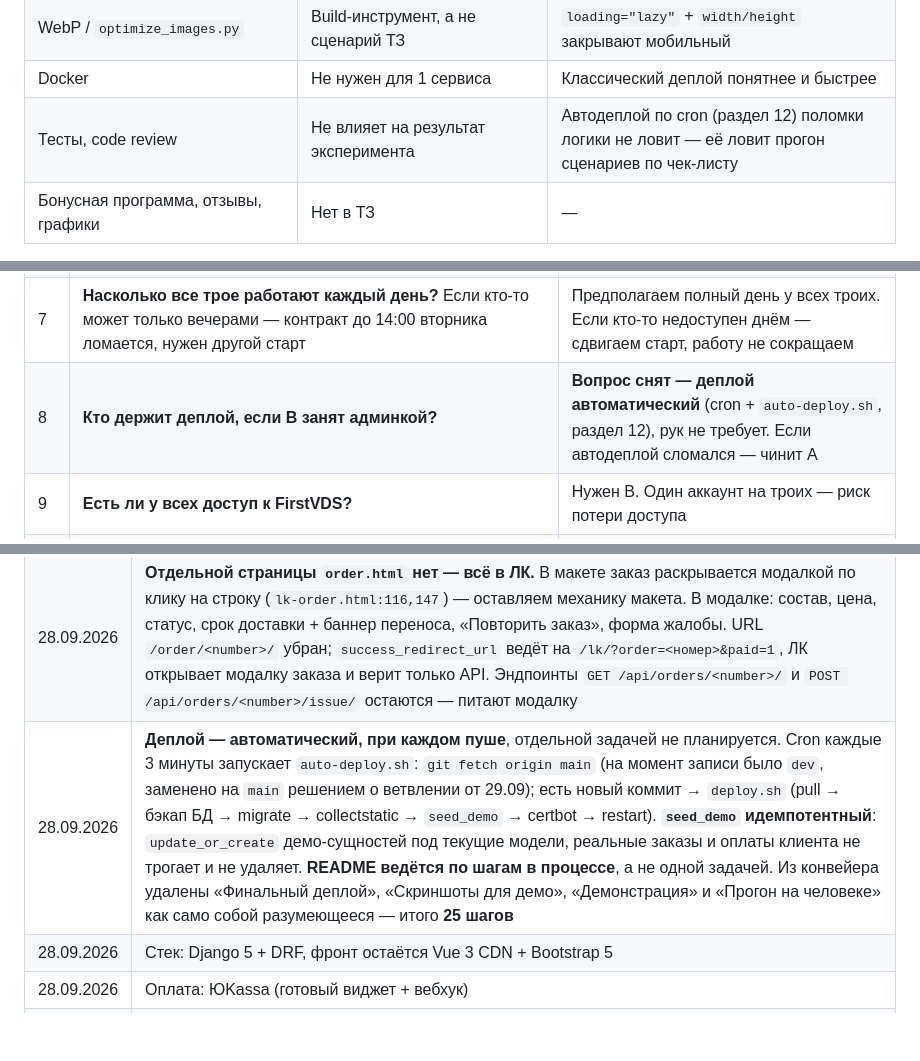
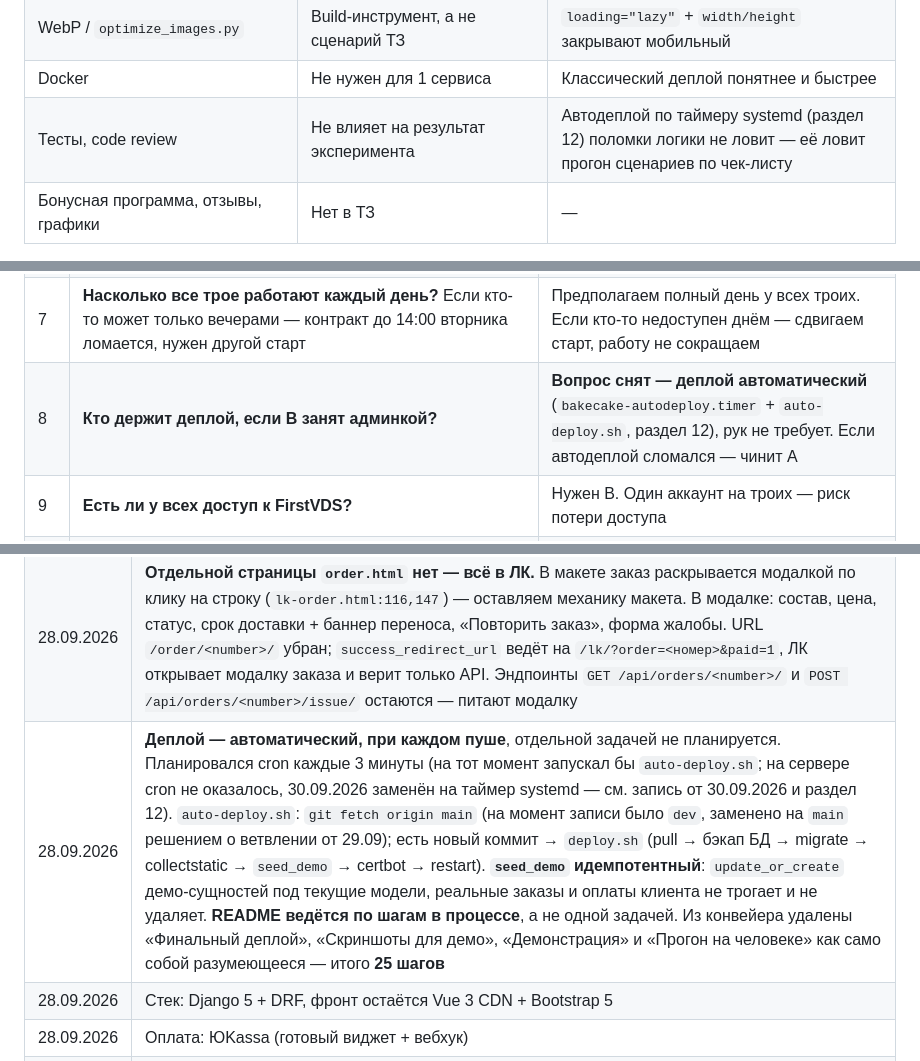
Before and after one commit to skislyakow/BakeCake, a Markdown page: PLAN.md, 3 parts joined by grey strips. Rendered like a GitHub page; blank space fills up the shorter version.

```diff
--- a/PLAN.md
+++ b/PLAN.md
@@ -1305,7 +1334,7 @@ API отвечают `{"ok": true, ...}`. Витрины нет — она за
 | SEO-минимум (`robots.txt`, `sitemap.xml`, OG, description) | Нет в ТЗ | Трафик идёт с рекламы по UTM, не из поиска. Метку Метрики оставляем — без неё не считается «сколько заработали» |
 | WebP / `optimize_images.py` | Build-инструмент, а не сценарий ТЗ | `loading="lazy"` + `width/height` закрывают мобильный |
 | Docker | Не нужен для 1 сервиса | Классический деплой понятнее и быстрее |
-| Тесты, code review | Не влияет на результат эксперимента | Автодеплой по cron (раздел 12) поломки логики не ловит — её ловит прогон сценариев по чек-листу |
+| Тесты, code review | Не влияет на результат эксперимента | Автодеплой по таймеру systemd (раздел 12) поломки логики не ловит — её ловит прогон сценариев по чек-листу |
 | Бонусная программа, отзывы, графики | Нет в ТЗ | — |
 
 **Признак, что мы перерезали:** если что-то не работает к концу срока, режем из конца
@@ -1346,7 +1375,7 @@ API отвечают `{"ok": true, ...}`. Витрины нет — она за
 | 5 | **Конструктор — один экран или шаги?** | Один длинный экран с липкой ценой. Шаги съели бы день на переверстку |
 | 6 | **MySQL или MariaDB на сервере?** | **Вопрос снят — SQLite везде**, стандартная БД Django. Решение команды, для учебного проекта правильное |
 | 7 | **Насколько все трое работают каждый день?** Если кто-то может только вечерами — контракт до 14:00 вторника ломается, нужен другой старт | Предполагаем полный день у всех троих. Если кто-то недоступен днём — сдвигаем старт, работу не сокращаем |
-| 8 | **Кто держит деплой, если В занят админкой?** | **Вопрос снят — деплой автоматический** (cron + `auto-deploy.sh`, раздел 12), рук не требует. Если автодеплой сломался — чинит А |
+| 8 | **Кто держит деплой, если В занят админкой?** | **Вопрос снят — деплой автоматический** (`bakecake-autodeploy.timer` + `auto-deploy.sh`, раздел 12), рук не требует. Если автодеплой сломался — чинит А |
 | 9 | **Есть ли у всех доступ к FirstVDS?** | Нужен В. Один аккаунт на троих — риск потери доступа |
 | 10 | **Нужен ли отдельный `README.md` для заказчика** | Да, `docs/CLIENT_GUIDE.md`, делает В в субботу |
 
@@ -1364,7 +1393,7 @@ API отвечают `{"ok": true, ...}`. Витрины нет — она за
 | 29.09.2026 | **`Cake.image` — `CharField` с путём в статику (`img/image1.png`), не `ImageField`.** Загрузок фото в MVP нет, все картинки из макета лежат в `static/img/`. `MEDIA_URL`/`MEDIA_ROOT` не настраиваем, Pillow не нужен; `media/` остаётся в `.gitignore` на будущее |
 | 29.09.2026 | **Исходное ТЗ внесено в план отдельным разделом** — `## ТЗ` перед разделом 0, без номера, чтобы не сдвигать нумерацию 0–17. Раздел — первоисточник, на который ссылаются остальные: допы получили **п. 1–10**, сценарии — **С1–С15** (С1–С9 базовые, С10–С15 фичи); в разделе 5 добавлена колонка «№» с этими номерами, строки переставлены по номеру — формулировки и решения не тронуты. Текст перенесён из задания без смысловых правок. **Стоимость заказа зафиксирована как 140 000 ₽** — в исходнике «140 000 тысяч рублей», это опечатка. Четвёртый риск в исходнике пустой, помечен как несформулированный и не додумывался |
 | 28.09.2026 | **Отдельной страницы `order.html` нет — всё в ЛК.** В макете заказ раскрывается модалкой по клику на строку (`lk-order.html:116,147`) — оставляем механику макета. В модалке: состав, цена, статус, срок доставки + баннер переноса, «Повторить заказ», форма жалобы. URL `/order/<number>/` убран; `success_redirect_url` ведёт на `/lk/?order=<номер>&paid=1`, ЛК открывает модалку заказа и верит только API. Эндпоинты `GET /api/orders/<number>/` и `POST /api/orders/<number>/issue/` остаются — питают модалку |
-| 28.09.2026 | **Деплой — автоматический, при каждом пуше**, отдельной задачей не планируется. Cron каждые 3 минуты запускает `auto-deploy.sh`: `git fetch origin main` (на момент записи было `dev`, заменено на `main` решением о ветвлении от 29.09); есть новый коммит → `deploy.sh` (pull → бэкап БД → migrate → collectstatic → `seed_demo` → certbot → restart). **`seed_demo` идемпотентный**: `update_or_create` демо-сущностей под текущие модели, реальные заказы и оплаты клиента не трогает и не удаляет. **README ведётся по шагам в процессе**, а не одной задачей. Из конвейера удалены «Финальный деплой», «Скриншоты для демо», «Демонстрация» и «Прогон на человеке» как само собой разумеющееся — итого **25 шагов** |
+| 28.09.2026 | **Деплой — автоматический, при каждом пуше**, отдельной задачей не планируется. Планировался cron каждые 3 минуты (на тот момент запускал бы `auto-deploy.sh`; на сервере cron не оказалось, 30.09.2026 заменён на таймер systemd — см. запись от 30.09.2026 и раздел 12). `auto-deploy.sh`: `git fetch origin main` (на момент записи было `dev`, заменено на `main` решением о ветвлении от 29.09); есть новый коммит → `deploy.sh` (pull → бэкап БД → migrate → collectstatic → `seed_demo` → certbot → restart). **`seed_demo` идемпотентный**: `update_or_create` демо-сущностей под текущие модели, реальные заказы и оплаты клиента не трогает и не удаляет. **README ведётся по шагам в процессе**, а не одной задачей. Из конвейера удалены «Финальный деплой», «Скриншоты для демо», «Демонстрация» и «Прогон на человеке» как само собой разумеющееся — итого **25 шагов** |
 | 28.09.2026 | Стек: Django 5 + DRF, фронт остаётся Vue 3 CDN + Bootstrap 5 |
 | 28.09.2026 | Оплата: ЮKassa (готовый виджет + вебхук) |
 | 28.09.2026 | Вход: по любому номеру телефона, без SMS |
```
Also changed, not shown: other parts of PLAN.md (+49 -19 lines).
